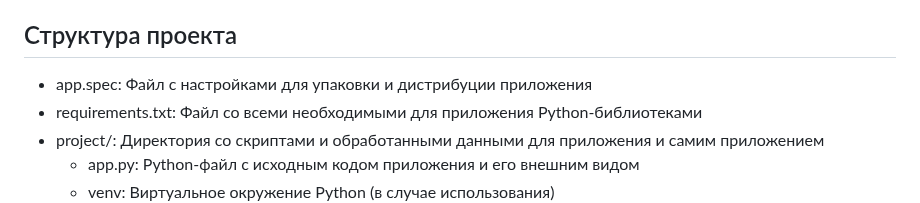
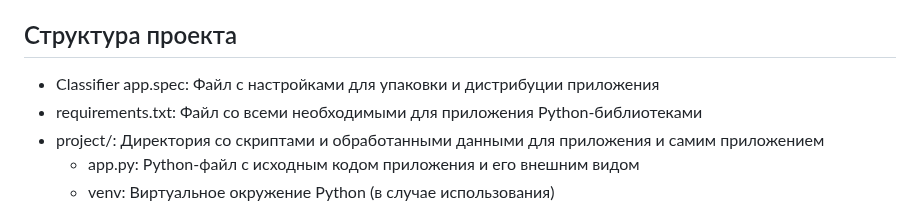
Before and after one commit to StilUSoff/Classifier_of_DICOM_files, a Markdown page: Readme_ru.md, the part around the change. Rendered like a GitHub page.

```diff
--- a/Readme_ru.md
+++ b/Readme_ru.md
@@ -10,7 +10,7 @@
 
 ## Структура проекта
 
-+ app.spec: Файл с настройками для упаковки и дистрибуции приложения
++ Classifier app.spec: Файл с настройками для упаковки и дистрибуции приложения
 + requirements.txt: Файл со всеми необходимыми для приложения Python-библиотеками
 + project/: Директория со скриптами и обработанными данными для приложения и самим приложением
    + app.py: Python-файл с исходным кодом приложения и его внешним видом
```
